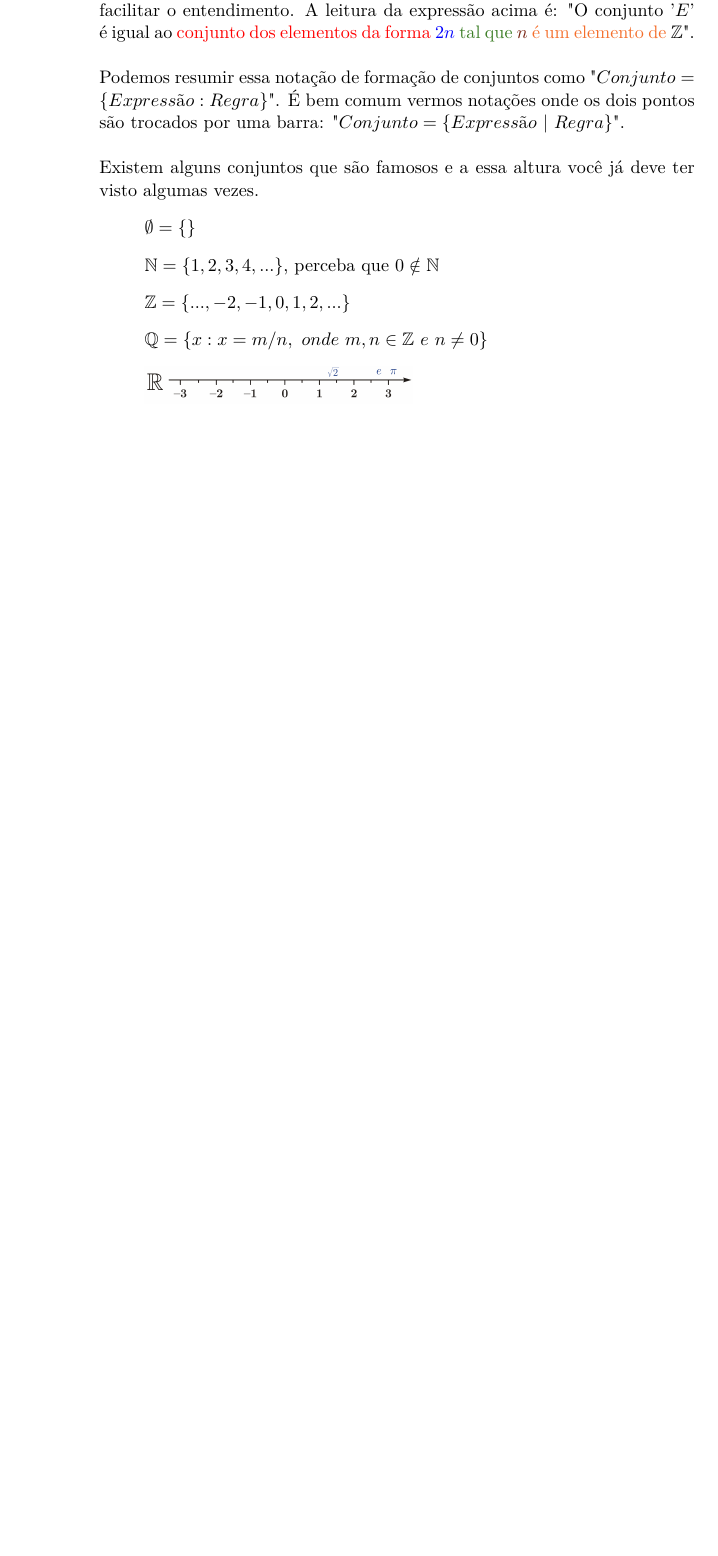
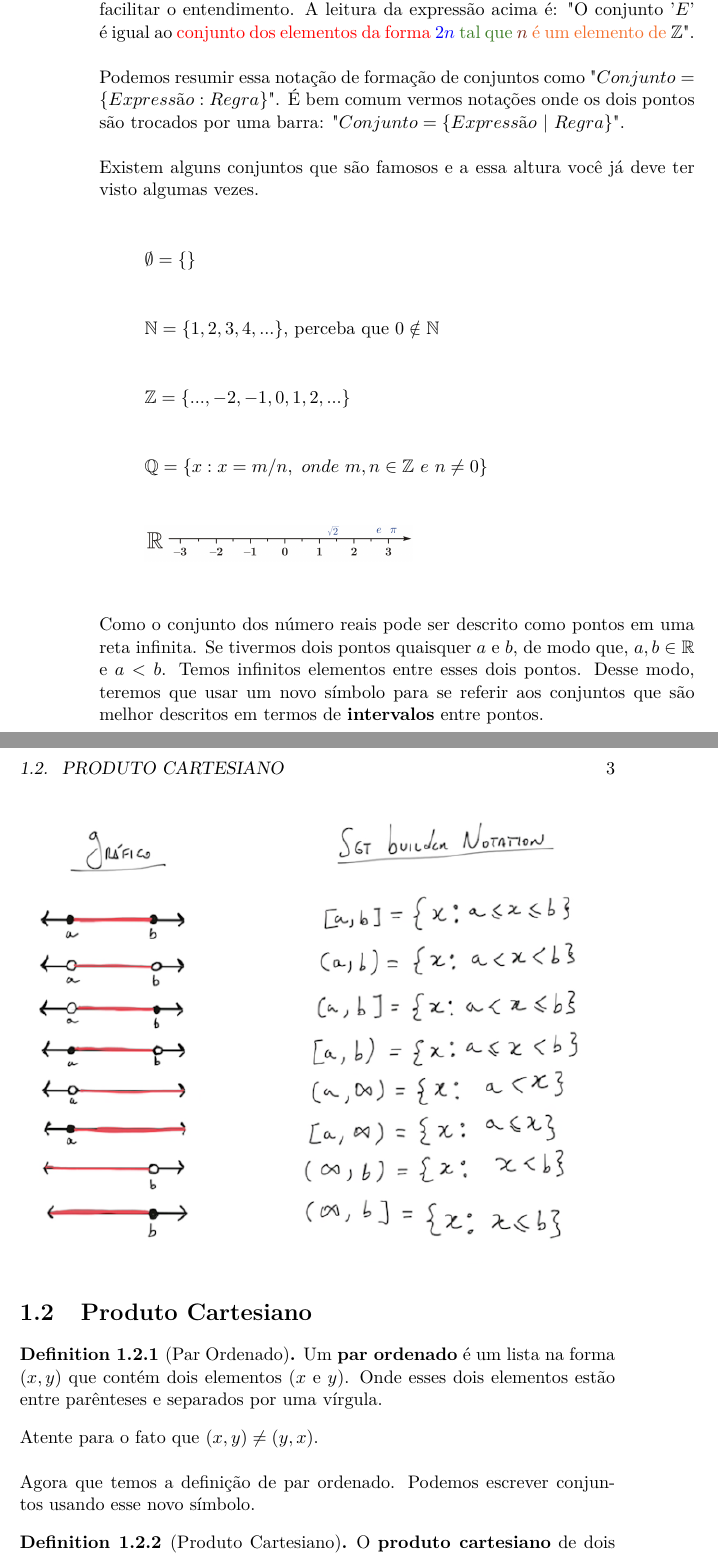
Before and after one commit to brunoruas2/Meus_Estudos, a LaTeX thesis (Matemática/Book of Proof - Richard Hammack/book_of_proof.tex): part of page 6 of 31 before the commit and two parts of pages 6 and 7 of 33 after it, the two joined at a grey line, cut so that both start at the same text, the shorter picture padded with empty space. Compiled offline with pdfLaTeX.

Commit message:
update in chapter 1

```diff
--- a/Matemática/Book of Proof - Richard Hammack/book_of_proof.tex
+++ b/Matemática/Book of Proof - Richard Hammack/book_of_proof.tex
@@ -14,6 +15,11 @@
 \usepackage{amsfonts}
 \usepackage[usenames,dvipsnames]{xcolor}
 
+% para usar definições
+\usepackage{amsthm}
+
+\theoremstyle{definition}
+\newtheorem{definition}{Definition}[section]
 
 % tirando identação dos paragrafos
 \setlength{\parindent}{0ex}
@@ -158,4 +164,21 @@ Existem alguns conjuntos que são famosos e a essa altura você já deve ter vis
 	\item[] \includegraphics[scale=0.11]{images/real_line.png}
 \end{itemize}
 
+Como o conjunto dos número reais pode ser descrito como pontos em uma reta infinita. Se tivermos dois pontos quaisquer $a$ e $b$, de modo que, $a,b \in \mathbb{R}$ e $a < b$. Temos infinitos elementos entre esses dois pontos. Desse modo, teremos que usar um novo símbolo para se referir aos conjuntos que são melhor descritos em termos de \textbf{intervalos} entre pontos.
+\begin{center}
+	\includegraphics[scale=0.7]{images/intervals.png}
+\end{center}
 
+\section{Produto Cartesiano}
+\begin{definition}[Par Ordenado]
+Um \textbf{par ordenado} é um lista na forma $(x, y)$ que contém dois elementos ($x$ e $y$). Onde esses dois elementos estão entre parênteses e separados por uma vírgula.
+\end{definition}
+
+Atente para o fato que $(x,y) \neq (y,x)$.
+\\
+\\
+Agora que temos a definição de par ordenado. Podemos escrever conjuntos usando esse novo símbolo.
+
+\begin{definition}[Produto Cartesiano]
+O \textbf{produto cartesiano} de dois sets $A$ e $B$ é um outro set cujo símbolo é $``A \times B"$ e é definido como:
+\begin{center}
```
Also changed, not shown: Matemática/Book of Proof - Richard Hammack/book_of_proof.pdf, Matemática/Book of Proof - Richard Hammack/images/intervals.png (added), Matemática/Book of Proof - Richard Hammack/book_of_proof.tex (12 more changed lines).
